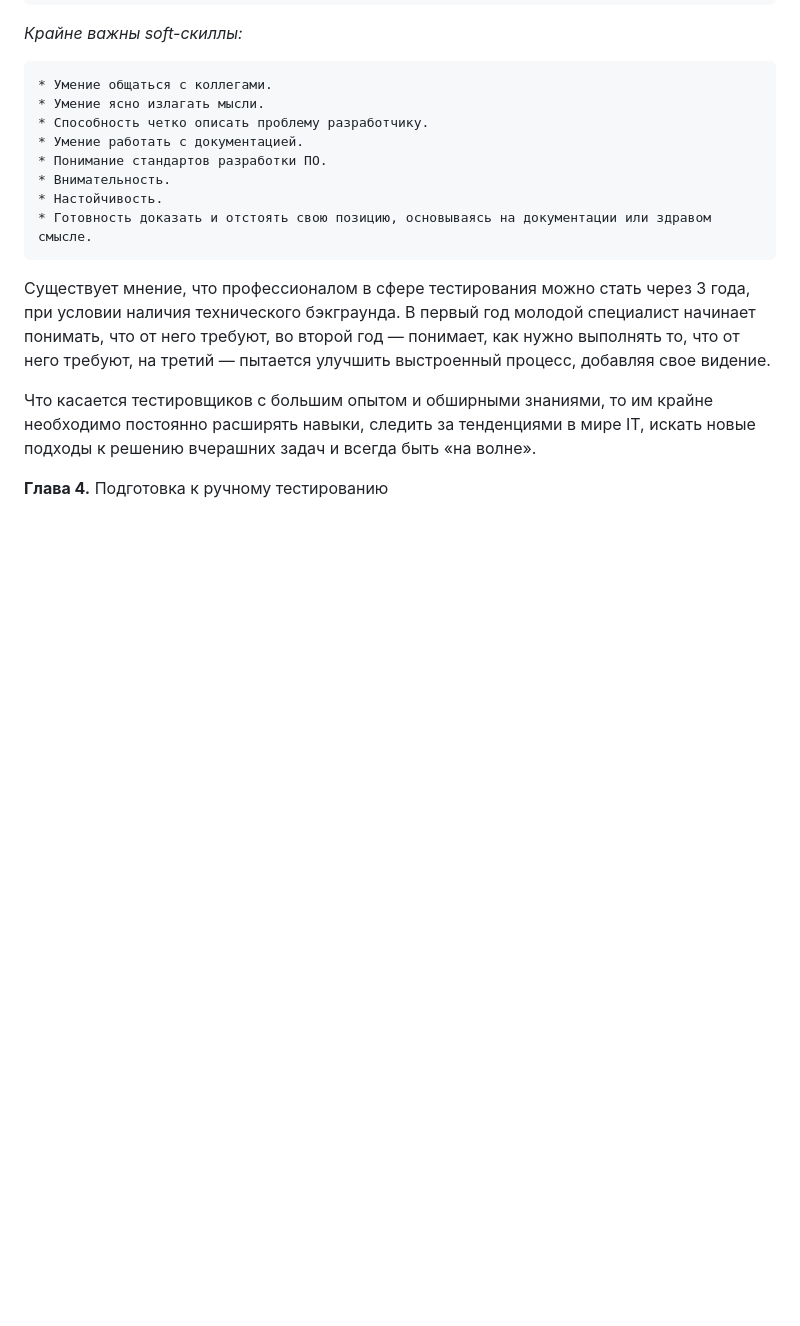
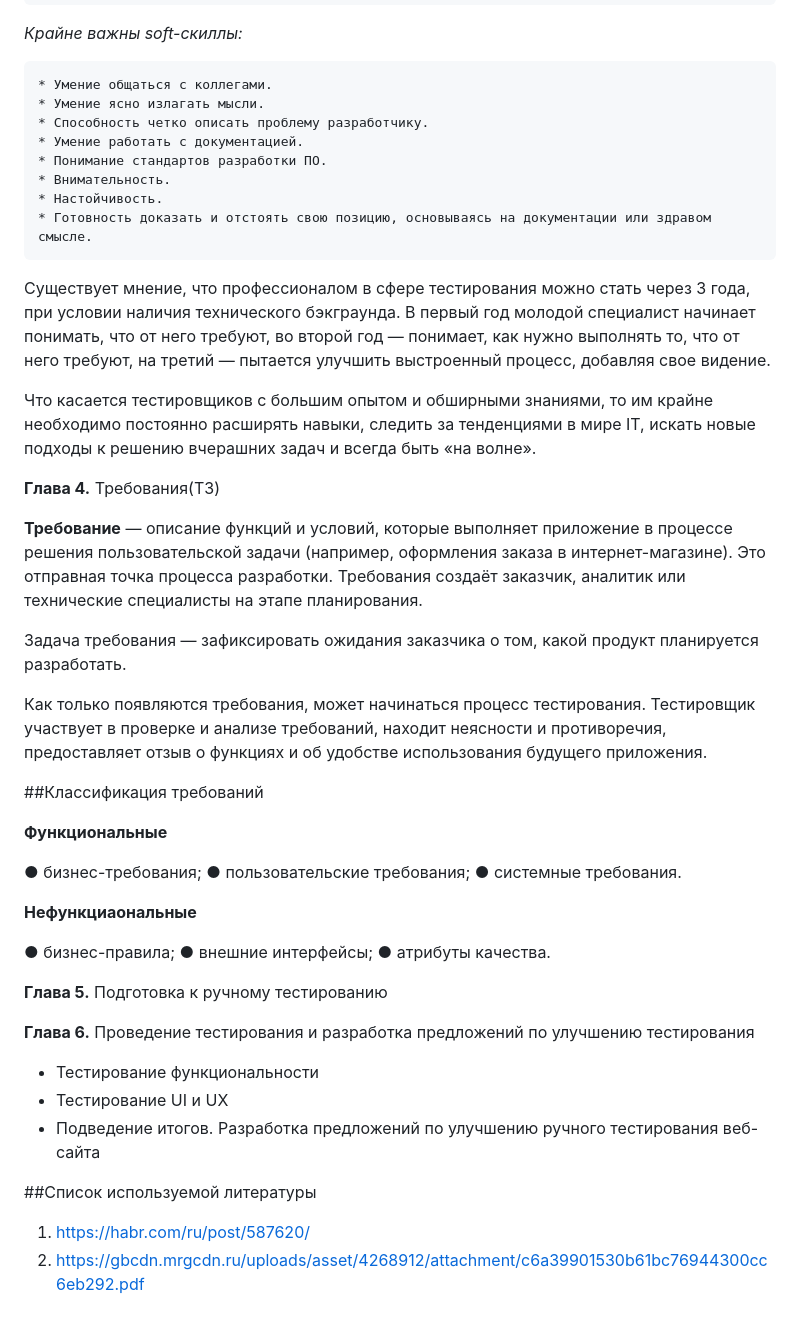
Before and after one commit to KaterinkaPro/dip.project.github.io, a Markdown page: README.md, the part around the change. Drawn GitHub-style; blank space fills up the shorter version.

Commit message:
Added info

```diff
--- a/README.md
+++ b/README.md
@@ -105,4 +105,38 @@
 
 Что касается тестировщиков с большим опытом и обширными знаниями, то им крайне необходимо постоянно расширять навыки, следить за тенденциями в мире IT, искать новые подходы к решению вчерашних задач и всегда быть «на волне».
 
-  **Глава 4.** Подготовка к ручному тестированию
+**Глава 4.** Требования(ТЗ)
+
+**Требование** — описание функций и условий, которые выполняет приложение в процессе решения пользовательской задачи (например, оформления заказа в интернет-магазине). Это отправная точка процесса разработки.
+  Требования создаёт заказчик, аналитик или технические специалисты на этапе планирования.
+
+Задача требования — зафиксировать ожидания заказчика о том, какой продукт планируется разработать.
+
+Как только появляются требования, может начинаться процесс тестирования.
+Тестировщик участвует в проверке и анализе требований, находит неясности и противоречия, предоставляет отзыв о функциях и об удобстве использования будущего приложения.
+
+##Классификация требований
+
+**Функциональные**
+
+● бизнес-требования;
+● пользовательские требования;
+● системные требования.
+
+**Нефункциаональные**
+
+● бизнес-правила;
+● внешние интерфейсы;
+● атрибуты качества.
+
+**Глава 5.** Подготовка к ручному тестированию
+
+**Глава 6.** Проведение тестирования и разработка предложений по улучшению тестирования
+  * Тестирование функциональности
+  * Тестирование UI и UX
+  * Подведение итогов. Разработка предложений по улучшению ручного тестирования веб-сайта
+
+##Список используемой литературы
+
+  1. https://habr.com/ru/post/587620/
+  2. https://gbcdn.mrgcdn.ru/uploads/asset/4268912/attachment/c6a39901530b61bc76944300cc6eb292.pdf
```
